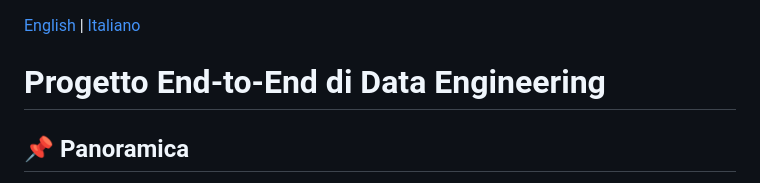
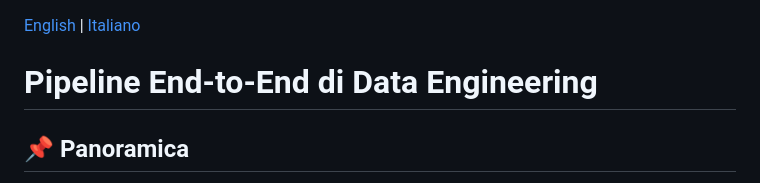
Before and after one commit to FrancescoSaracino/end-to-end-data-engineering-pipeline, a Markdown page: README.it.md, the part around the change. GitHub-like rendering.

Commit message:
Update project title in Italian README

```diff
--- a/README.it.md
+++ b/README.it.md
@@ -1,6 +1,6 @@
 [English](README.md) | [Italiano](README.it.md)
 
-# Progetto End-to-End di Data Engineering
+# Pipeline End-to-End di Data Engineering
 
 ## 📌 Panoramica
 
```
